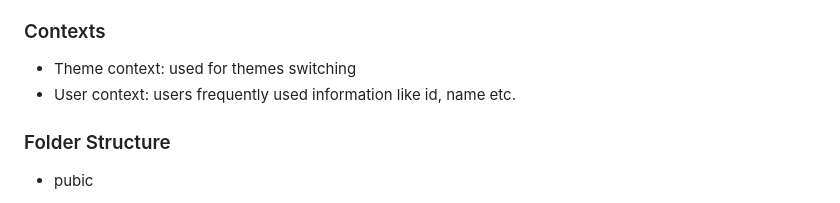
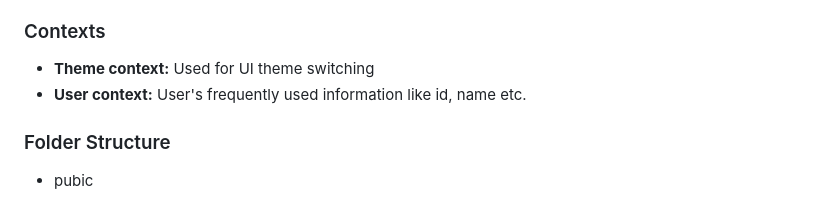
Before and after one commit to HammadEngr/Fleek_social, a Markdown page: README.md, the part around one of its changes. Drawn GitHub-style.

```diff
--- a/README.md
+++ b/README.md
@@ -126,8 +126,8 @@ I have tried my best to make it scalable, easy to understand and reusable by mai
 
 ### Contexts
 
-- Theme context: used for themes switching
-- User context: users frequently used information like id, name etc.
+- **Theme context:** Used for UI theme switching
+- **User context:** User's frequently used information like id, name etc.
 
 ### Folder Structure
 
```
Also changed, not shown: other parts of README.md (+5 -5 lines).
